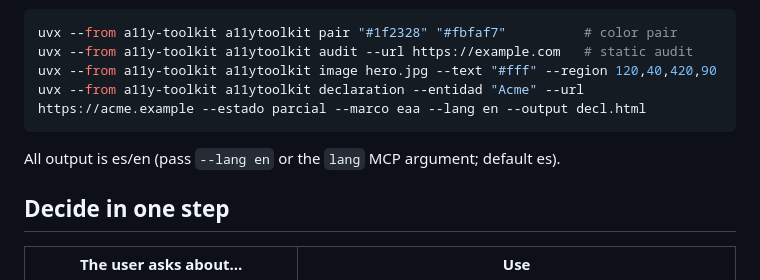
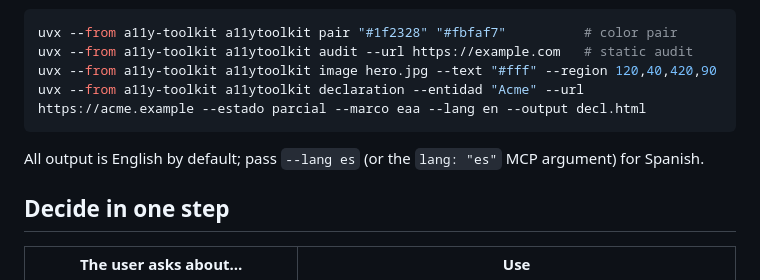
Before and after one commit to kinti/a11y-toolkit, a Markdown page: skill/a11y-toolkit/SKILL.md, the part around the change. GitHub-like rendering.

Commit message:
docs: skill stated 'default es' — false since 3.10.0; now says English default, es opt-in

````diff
--- a/skill/a11y-toolkit/SKILL.md
+++ b/skill/a11y-toolkit/SKILL.md
@@ -16,7 +16,7 @@ uvx --from a11y-toolkit a11ytoolkit image hero.jpg --text "#fff" --region 120,40
 uvx --from a11y-toolkit a11ytoolkit declaration --entidad "Acme" --url https://acme.example --estado parcial --marco eaa --lang en --output decl.html
 ```
 
-All output is es/en (pass `--lang en` or the `lang` MCP argument; default es).
+All output is English by default; pass `--lang es` (or the `lang: "es"` MCP argument) for Spanish.
 
 ## Decide in one step
 
````
